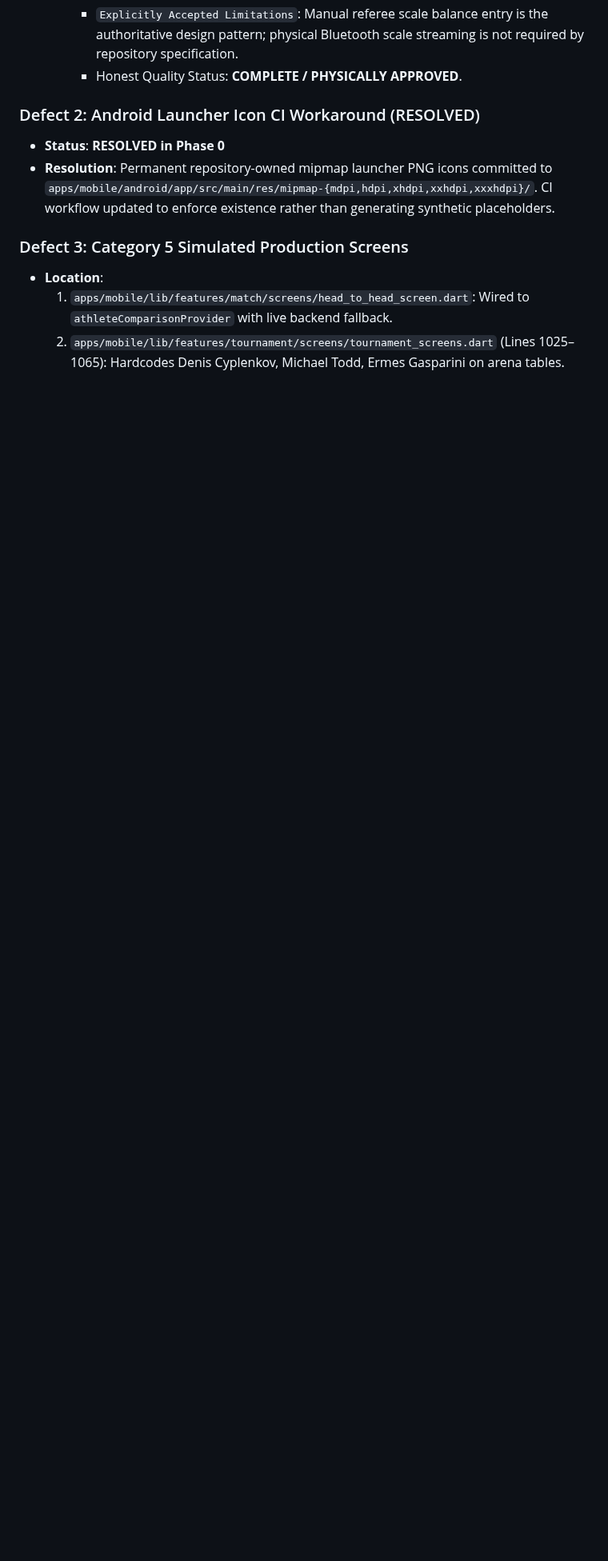
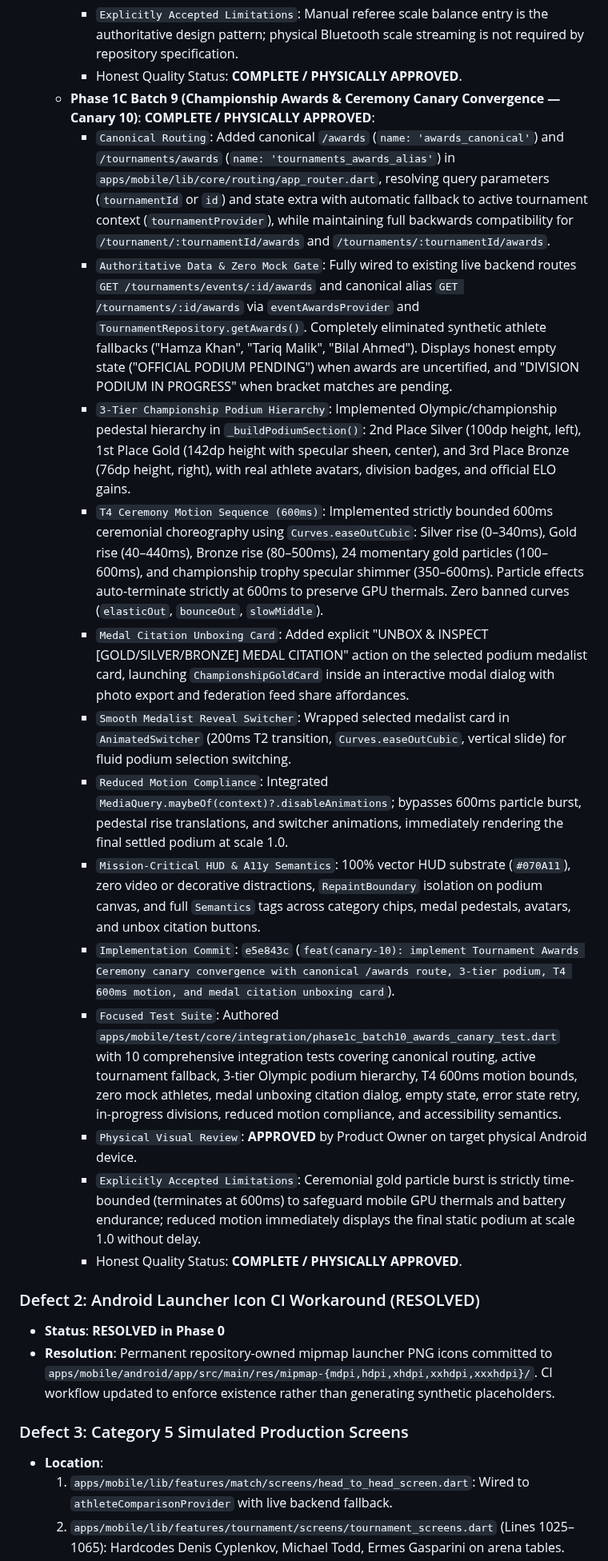
Before and after one commit to muhammadlatif9292-PK/ArmSphere-1, a Markdown page: ARMSPHERE_GOAL_COMPLETION_LEDGER.md, the part around one of its changes. Shown at 80% size. Rendered like a GitHub page; blank space fills up the shorter version.

Commit message:
docs(ledger): close Phase 1C Batch 9 / Canary 10 as COMPLETE / PHYSICALLY APPROVED

```diff
--- a/ARMSPHERE_GOAL_COMPLETION_LEDGER.md
+++ b/ARMSPHERE_GOAL_COMPLETION_LEDGER.md
@@ -444,6 +444,20 @@ The forensic audit uncovered 5 critical technical and architectural defects that
     - `Physical Visual Review`: **APPROVED** by Product Owner on target physical Android device.
     - `Explicitly Accepted Limitations`: Manual referee scale balance entry is the authoritative design pattern; physical Bluetooth scale streaming is not required by repository specification.
     - Honest Quality Status: **COMPLETE / PHYSICALLY APPROVED**.
+  - **Phase 1C Batch 9 (Championship Awards & Ceremony Canary Convergence — Canary 10)**: **COMPLETE / PHYSICALLY APPROVED**:
+    - `Canonical Routing`: Added canonical `/awards` (`name: 'awards_canonical'`) and `/tournaments/awards` (`name: 'tournaments_awards_alias'`) in `apps/mobile/lib/core/routing/app_router.dart`, resolving query parameters (`tournamentId` or `id`) and state extra with automatic fallback to active tournament context (`tournamentProvider`), while maintaining full backwards compatibility for `/tournament/:tournamentId/awards` and `/tournaments/:tournamentId/awards`.
+    - `Authoritative Data & Zero Mock Gate`: Fully wired to existing live backend routes `GET /tournaments/events/:id/awards` and canonical alias `GET /tournaments/:id/awards` via `eventAwardsProvider` and `TournamentRepository.getAwards()`. Completely eliminated synthetic athlete fallbacks ("Hamza Khan", "Tariq Malik", "Bilal Ahmed"). Displays honest empty state ("OFFICIAL PODIUM PENDING") when awards are uncertified, and "DIVISION PODIUM IN PROGRESS" when bracket matches are pending.
+    - `3-Tier Championship Podium Hierarchy`: Implemented Olympic/championship pedestal hierarchy in `_buildPodiumSection()`: 2nd Place Silver (100dp height, left), 1st Place Gold (142dp height with specular sheen, center), and 3rd Place Bronze (76dp height, right), with real athlete avatars, division badges, and official ELO gains.
+    - `T4 Ceremony Motion Sequence (600ms)`: Implemented strictly bounded 600ms ceremonial choreography using `Curves.easeOutCubic`: Silver rise (0–340ms), Gold rise (40–440ms), Bronze rise (80–500ms), 24 momentary gold particles (100–600ms), and championship trophy specular shimmer (350–600ms). Particle effects auto-terminate strictly at 600ms to preserve GPU thermals. Zero banned curves (`elasticOut`, `bounceOut`, `slowMiddle`).
+    - `Medal Citation Unboxing Card`: Added explicit "UNBOX & INSPECT [GOLD/SILVER/BRONZE] MEDAL CITATION" action on the selected podium medalist card, launching `ChampionshipGoldCard` inside an interactive modal dialog with photo export and federation feed share affordances.
+    - `Smooth Medalist Reveal Switcher`: Wrapped selected medalist card in `AnimatedSwitcher` (200ms T2 transition, `Curves.easeOutCubic`, vertical slide) for fluid podium selection switching.
+    - `Reduced Motion Compliance`: Integrated `MediaQuery.maybeOf(context)?.disableAnimations`; bypasses 600ms particle burst, pedestal rise translations, and switcher animations, immediately rendering the final settled podium at scale 1.0.
+    - `Mission-Critical HUD & A11y Semantics`: 100% vector HUD substrate (`#070A11`), zero video or decorative distractions, `RepaintBoundary` isolation on podium canvas, and full `Semantics` tags across category chips, medal pedestals, avatars, and unbox citation buttons.
+    - `Implementation Commit`: `e5e843c` (`feat(canary-10): implement Tournament Awards Ceremony canary convergence with canonical /awards route, 3-tier podium, T4 600ms motion, and medal citation unboxing card`).
+    - `Focused Test Suite`: Authored `apps/mobile/test/core/integration/phase1c_batch10_awards_canary_test.dart` with 10 comprehensive integration tests covering canonical routing, active tournament fallback, 3-tier Olympic podium hierarchy, T4 600ms motion bounds, zero mock athletes, medal unboxing citation dialog, empty state, error state retry, in-progress divisions, reduced motion compliance, and accessibility semantics.
+    - `Physical Visual Review`: **APPROVED** by Product Owner on target physical Android device.
+    - `Explicitly Accepted Limitations`: Ceremonial gold particle burst is strictly time-bounded (terminates at 600ms) to safeguard mobile GPU thermals and battery endurance; reduced motion immediately displays the final static podium at scale 1.0 without delay.
+    - Honest Quality Status: **COMPLETE / PHYSICALLY APPROVED**.
 
 
 ### Defect 2: Android Launcher Icon CI Workaround (RESOLVED)
```
Also changed, not shown: other parts of ARMSPHERE_GOAL_COMPLETION_LEDGER.md (+1 -1 lines).
